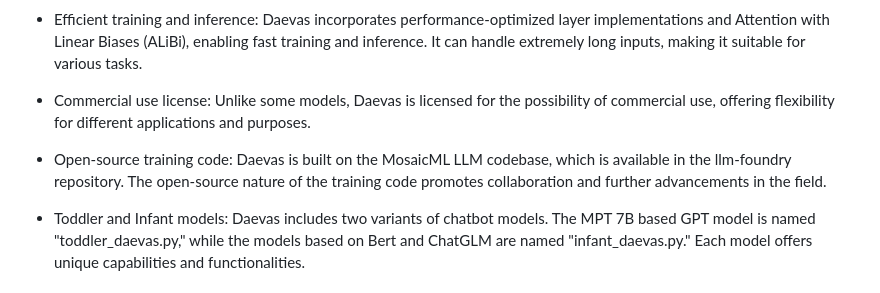
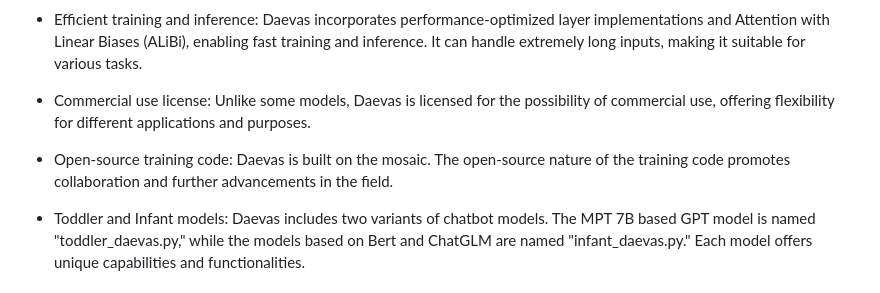
Before and after one commit to knowrohit/daevasGPT, a Markdown page: README.md, the part around the change. GitHub-like rendering.

```diff
--- a/README.md
+++ b/README.md
@@ -25,7 +25,7 @@ Daevas aims to emulate human-like understanding and reasoning by seamlessly inte
 
 - Commercial use license: Unlike some models, Daevas is licensed for the possibility of commercial use, offering flexibility for different applications and purposes.
 
-- Open-source training code: Daevas is built on the MosaicML LLM codebase, which is available in the llm-foundry repository. The open-source nature of the training code promotes collaboration and further advancements in the field.
+- Open-source training code: Daevas is built on the mosaic. The open-source nature of the training code promotes collaboration and further advancements in the field.
 
 - Toddler and Infant models: Daevas includes two variants of chatbot models. The MPT 7B based GPT model is named "toddler_daevas.py," while the models based on Bert and ChatGLM are named "infant_daevas.py." Each model offers unique capabilities and functionalities.
 
```
